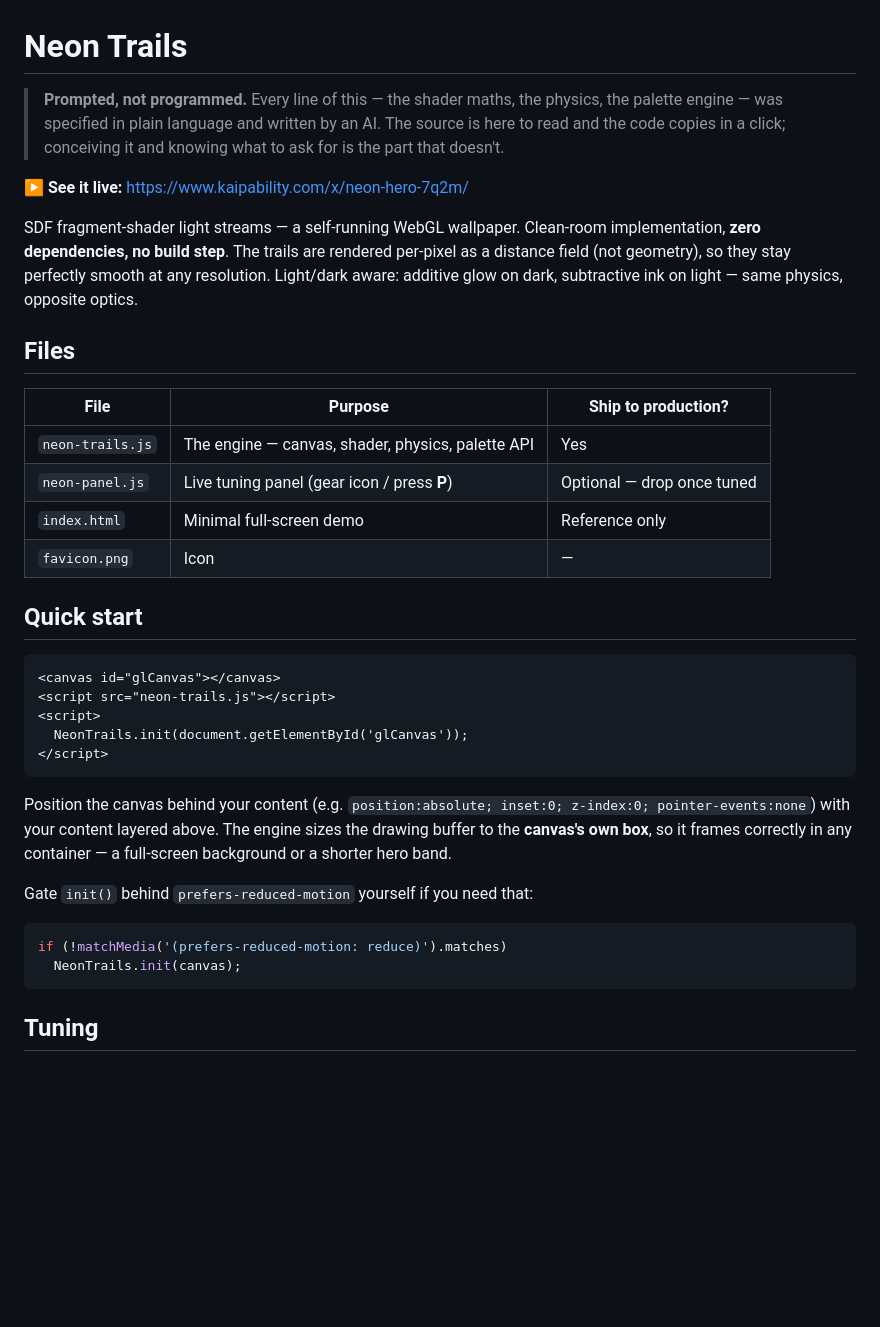
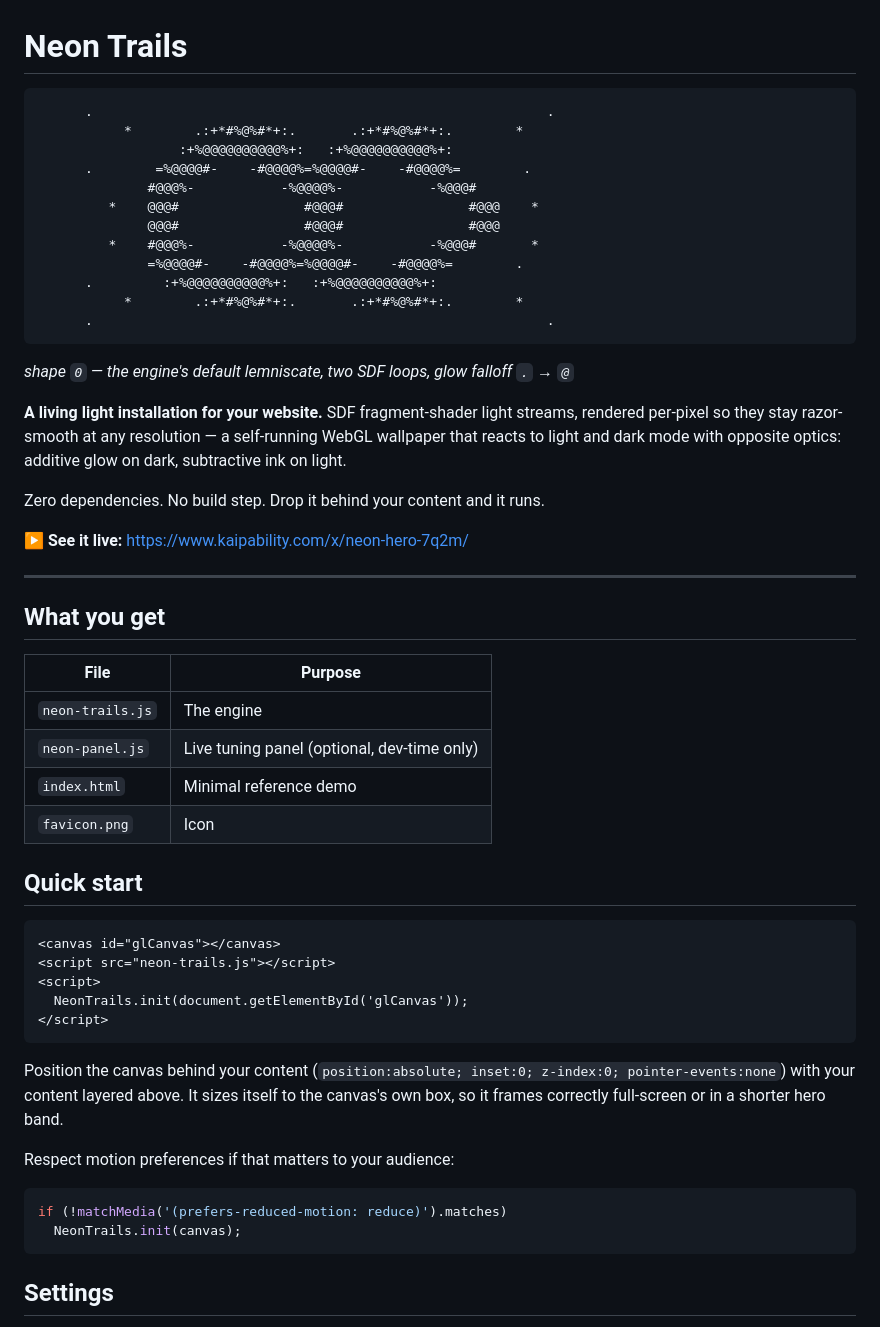
Before and after one commit to hum-ae-n/neon-trails, a Markdown page: README.md, the part around one of its changes. GitHub-like rendering; blank space fills up the shorter version.

````diff
--- a/README.md
+++ b/README.md
@@ -1,26 +1,40 @@
 # Neon Trails
 
-> **Prompted, not programmed.** Every line of this — the shader maths, the
-> physics, the palette engine — was specified in plain language and written by
-> an AI. The source is here to read and the code copies in a click; conceiving
-> it and knowing what to ask for is the part that doesn't.
+```
+      .                                                          .
+           *        .:+*#%@%#*+:.       .:+*#%@%#*+:.        *
+                  :+%@@@@@@@@@@%+:   :+%@@@@@@@@@@%+:
+      .        =%@@@@#-    -#@@@@%=%@@@@#-    -#@@@@%=        .
+              #@@@%-           -%@@@@%-           -%@@@#
+         *    @@@#                #@@@#                #@@@    *
+              @@@#                #@@@#                #@@@
+         *    #@@@%-           -%@@@@%-           -%@@@#       *
+              =%@@@@#-    -#@@@@%=%@@@@#-    -#@@@@%=        .
+      .         :+%@@@@@@@@@@%+:   :+%@@@@@@@@@@%+:
+           *        .:+*#%@%#*+:.       .:+*#%@%#*+:.        *
+      .                                                          .
+```
+*shape `0` — the engine's default lemniscate, two SDF loops, glow falloff `.` → `@`*
+
+**A living light installation for your website.** SDF fragment-shader light
+streams, rendered per-pixel so they stay razor-smooth at any resolution — a
+self-running WebGL wallpaper that reacts to light and dark mode with opposite
+optics: additive glow on dark, subtractive ink on light.
+
+Zero dependencies. No build step. Drop it behind your content and it runs.
 
 **▶ See it live:** https://www.kaipability.com/x/neon-hero-7q2m/
 
-SDF fragment-shader light streams — a self-running WebGL wallpaper. Clean-room
-implementation, **zero dependencies, no build step**. The trails are rendered
-per-pixel as a distance field (not geometry), so they stay perfectly smooth at
-any resolution. Light/dark aware: additive glow on dark, subtractive ink on
-light — same physics, opposite optics.
+---
 
-## Files
+## What you get
 
-| File             | Purpose                                              | Ship to production?        |
-|------------------|------------------------------------------------------|----------------------------|
-| `neon-trails.js` | The engine — canvas, shader, physics, palette API    | Yes                        |
-| `neon-panel.js`  | Live tuning panel (gear icon / press **P**)          | Optional — drop once tuned |
-| `index.html`     | Minimal full-screen demo                             | Reference only             |
-| `favicon.png`    | Icon                                                 | —                          |
+| File             | Purpose                                    |
+|------------------|---------------------------------------------|
+| `neon-trails.js` | The engine                                  |
+| `neon-panel.js`  | Live tuning panel (optional, dev-time only) |
+| `index.html`     | Minimal reference demo                      |
+| `favicon.png`    | Icon                                        |
 
 ## Quick start
 
@@ -32,17 +46,17 @@ light — same physics, opposite optics.
 </script>
 ```
 
-Position the canvas behind your content (e.g. `position:absolute; inset:0;
-z-index:0; pointer-events:none`) with your content layered above. The engine
-sizes the drawing buffer to the **canvas's own box**, so it frames correctly in
-any container — a full-screen background or a shorter hero band.
+Position the canvas behind your content
+(`position:absolute; inset:0; z-index:0; pointer-events:none`) with your
+content layered above. It sizes itself to the canvas's own box, so it frames
+correctly full-screen or in a shorter hero band.
 
-Gate `init()` behind `prefers-reduced-motion` yourself if you need that:
+Respect motion preferences if that matters to your audience:
 
 ```js
 if (!matchMedia('(prefers-reduced-motion: reduce)').matches)
   NeonTrails.init(canvas);
 ```
 
-## Tuning
+## Settings
 
````
Also changed, not shown: other parts of README.md (+55 -90 lines).
